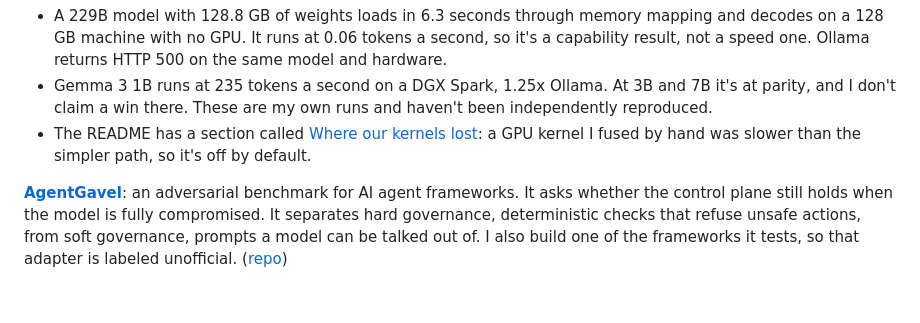
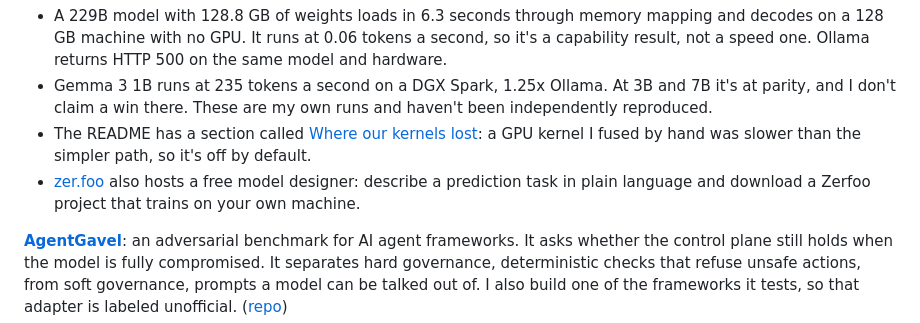
Before and after one commit to dndungu/dndungu, a Markdown page: README.md, the part around the change. Drawn GitHub-style; blank space fills up the shorter version.

Commit message:
Mention the zer.foo model designer

```diff
--- a/README.md
+++ b/README.md
@@ -9,6 +9,7 @@ I learn by building the underlying mechanics myself. I grew up on a small farm i
 - A 229B model with 128.8 GB of weights loads in 6.3 seconds through memory mapping and decodes on a 128 GB machine with no GPU. It runs at 0.06 tokens a second, so it's a capability result, not a speed one. Ollama returns HTTP 500 on the same model and hardware.
 - Gemma 3 1B runs at 235 tokens a second on a DGX Spark, 1.25x Ollama. At 3B and 7B it's at parity, and I don't claim a win there. These are my own runs and haven't been independently reproduced.
 - The README has a section called [Where our kernels lost](https://github.com/zerfoo/zerfoo#benchmarks): a GPU kernel I fused by hand was slower than the simpler path, so it's off by default.
+- [zer.foo](https://zer.foo) also hosts a free model designer: describe a prediction task in plain language and download a Zerfoo project that trains on your own machine.
 
 **[AgentGavel](https://agentgavel.dev)**: an adversarial benchmark for AI agent frameworks. It asks whether the control plane still holds when the model is fully compromised. It separates hard governance, deterministic checks that refuse unsafe actions, from soft governance, prompts a model can be talked out of. I also build one of the frameworks it tests, so that adapter is labeled unofficial. ([repo](https://github.com/agentgavel/agentgavel))
 
```
